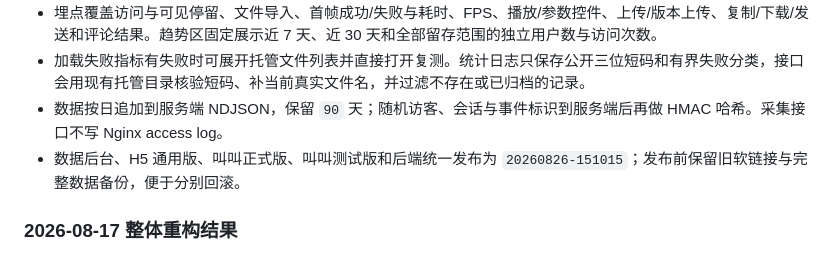
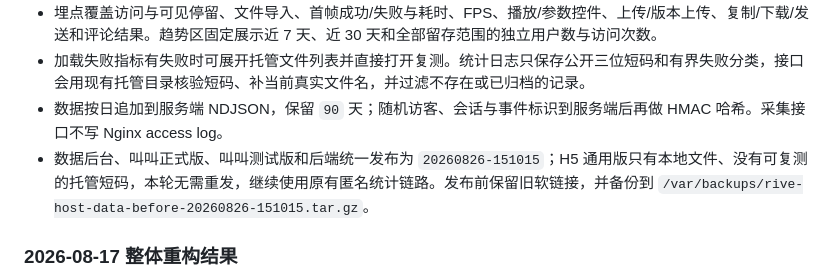
Before and after one commit to yanghaoleng/RiveViewer-miniapp, a Markdown page: README.MD, the part around the change. GitHub-like rendering.

```diff
--- a/README.MD
+++ b/README.MD
@@ -93,7 +93,7 @@ H5 本地版与 JOJO 版共用 Rive Web 播放能力，支持画板、状态机
 - 埋点覆盖访问与可见停留、文件导入、首帧成功/失败与耗时、FPS、播放/参数控件、上传/版本上传、复制/下载/发送和评论结果。趋势区固定展示近 7 天、近 30 天和全部留存范围的独立用户数与访问次数。
 - 加载失败指标有失败时可展开托管文件列表并直接打开复测。统计日志只保存公开三位短码和有界失败分类，接口会用现有托管目录核验短码、补当前真实文件名，并过滤不存在或已归档的记录。
 - 数据按日追加到服务端 NDJSON，保留 `90` 天；随机访客、会话与事件标识到服务端后再做 HMAC 哈希。采集接口不写 Nginx access log。
-- 数据后台、H5 通用版、叫叫正式版、叫叫测试版和后端统一发布为 `20260826-151015`；发布前保留旧软链接与完整数据备份，便于分别回滚。
+- 数据后台、叫叫正式版、叫叫测试版和后端统一发布为 `20260826-151015`；H5 通用版只有本地文件、没有可复测的托管短码，本轮无需重发，继续使用原有匿名统计链路。发布前保留旧软链接，并备份到 `/var/backups/rive-host-data-before-20260826-151015.tar.gz`。
 
 ### 2026-08-17 整体重构结果
 
```
Also changed, not shown: HANDOF.MD (+3 -3 lines), MAPPING.MD (+4 -2 lines).
